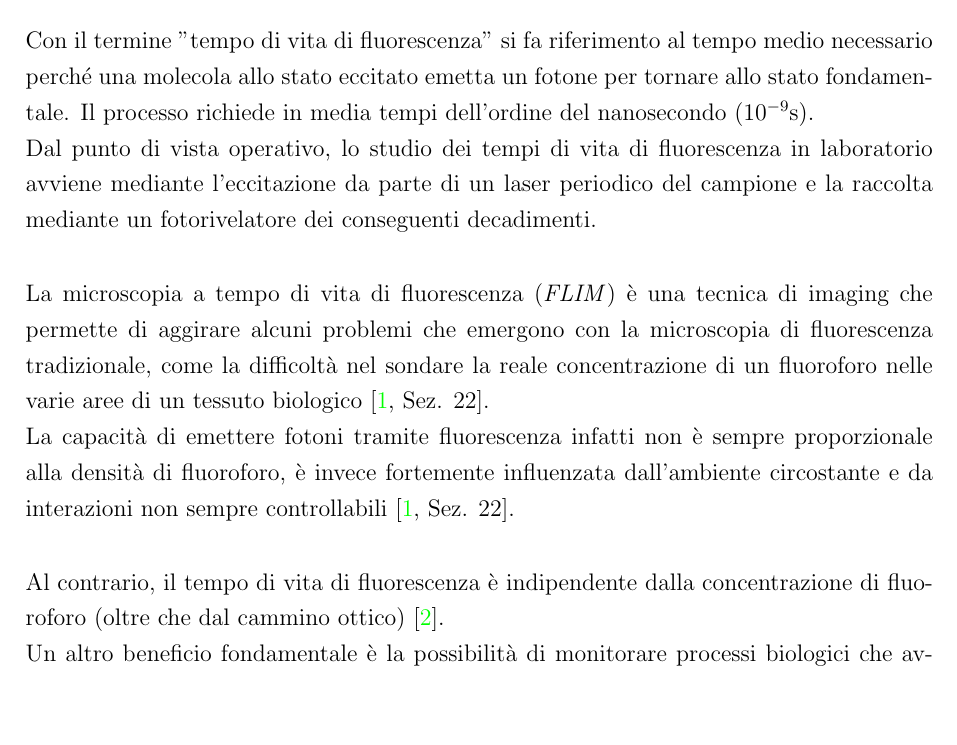
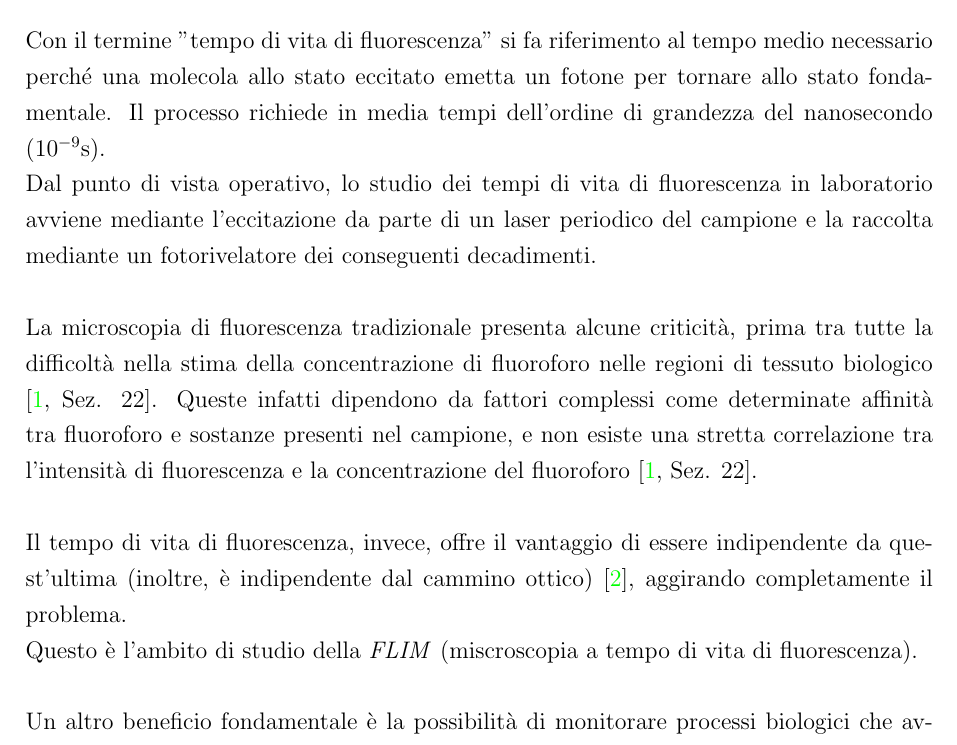
Before and after one commit to BotSas/Tesi_2026, a LaTeX document (stesura/TESI_SUPER_UFFICIALE.tex, which reads stesura/sezioni/02_fondamenti_teorici.tex): part of page 4 of 16, cut so that both start at the same text, the shorter picture padded with empty space. Compiled offline with pdfLaTeX.

Commit message:
TESI: rivista introduzione FLIM

```diff
--- a/stesura/sezioni/02_fondamenti_teorici.tex
+++ b/stesura/sezioni/02_fondamenti_teorici.tex
@@ -4,14 +4,17 @@
 
 %\cite{ranjitFitfreeAnalysisFluorescence2018}
 
-Con il termine "tempo di vita di fluorescenza" si fa riferimento al tempo medio necessario perché una molecola allo stato eccitato emetta un fotone per tornare allo stato fondamentale. Il processo richiede in media tempi dell'ordine del nanosecondo ($10^{-9}$s).\\
+Con il termine "tempo di vita di fluorescenza" si fa riferimento al tempo medio necessario perché una molecola allo stato eccitato emetta un fotone per tornare allo stato fondamentale. Il processo richiede in media tempi dell'ordine di grandezza del nanosecondo ($10^{-9}$s).\\
 Dal punto di vista operativo, lo studio dei tempi di vita di fluorescenza in laboratorio avviene mediante l'eccitazione da parte di un laser periodico del campione e la raccolta mediante un fotorivelatore dei conseguenti decadimenti.\\
 
-\noindent La microscopia a tempo di vita di fluorescenza (\textit{FLIM}) è una tecnica di imaging che permette di aggirare alcuni problemi che emergono con la microscopia di fluorescenza tradizionale, come la difficoltà nel sondare la reale concentrazione di un fluoroforo nelle varie aree di un tessuto biologico \cite[Sez. 22]{mastersBookReviewPrinciples2008a}.\\
-La capacità di emettere fotoni tramite fluorescenza infatti non è sempre proporzionale alla densità di fluoroforo, è invece fortemente influenzata dall'ambiente circostante e da interazioni non sempre controllabili \cite[Sez. 22]{mastersBookReviewPrinciples2008a}.\\
 
-\noindent Al contrario, il tempo di vita di fluorescenza è indipendente dalla concentrazione di fluoroforo (oltre che dal cammino ottico) \cite{bastiaensFluorescenceLifetimeImaging1999a}.\\
-Un altro beneficio fondamentale è la possibilità di monitorare processi biologici che avvengono allo stato eccitato, come il trasferimento di energia per risonanza (\textit{FRET}) \cite{bastiaensFluorescenceLifetimeImaging1999a}, o l'evoluzione della concentrazione relativa di NADH (\textit{nicotinammide adenine dinucleotidee}) e FAD (\textit{flavin adenin dinucleotide}), due enzimi e fluorofori intrinseci fondamentali nella regolazione del metabolismo cellulare \cite{huComparisonPhasorAnalysis2023}.\\
+\noindent La microscopia di fluorescenza tradizionale presenta alcune criticità, prima tra tutte la difficoltà nella stima della concentrazione di fluoroforo nelle regioni di tessuto biologico \cite[Sez. 22]{mastersBookReviewPrinciples2008a}. Queste infatti dipendono da fattori complessi come determinate affinità tra fluoroforo e sostanze presenti nel campione, e non esiste una stretta correlazione tra l'intensità di fluorescenza e la concentrazione del fluoroforo \cite[Sez. 22]{mastersBookReviewPrinciples2008a}.\\
+
+\noindent Il tempo di vita di fluorescenza, invece, offre il vantaggio di essere indipendente da quest'ultima (inoltre, è indipendente dal cammino ottico) \cite{bastiaensFluorescenceLifetimeImaging1999a}, aggirando completamente il problema.\\
+Questo è l'ambito di studio della \textit{FLIM} (miscroscopia a tempo di vita di fluorescenza).\\
+
+
+\noindent Un altro beneficio fondamentale è la possibilità di monitorare processi biologici che avvengono allo stato eccitato, come il trasferimento di energia per risonanza (\textit{FRET}) \cite{bastiaensFluorescenceLifetimeImaging1999a}, o l'evoluzione della concentrazione relativa di NADH (\textit{nicotinammide adenine dinucleotidee}) e FAD (\textit{flavin adenin dinucleotide}), due enzimi e fluorofori intrinseci fondamentali nella regolazione del metabolismo cellulare \cite{huComparisonPhasorAnalysis2023}.\\
 
 
 % citare il teorema di convoluzione \cite[Sez. 2.9.6]{oppenheim_discrete_2009}
```
Also changed, not shown: 4 other files.
